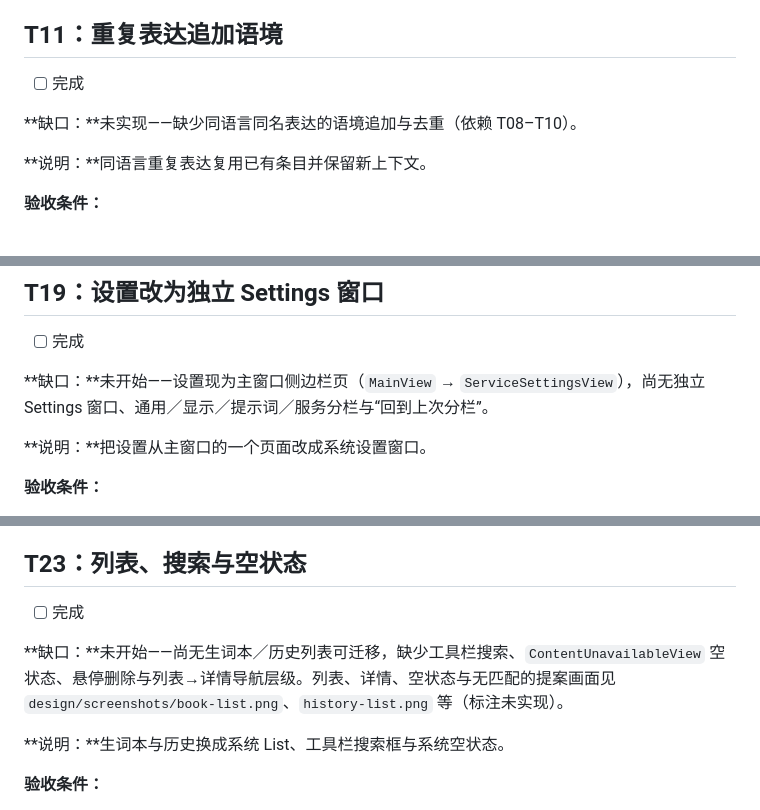
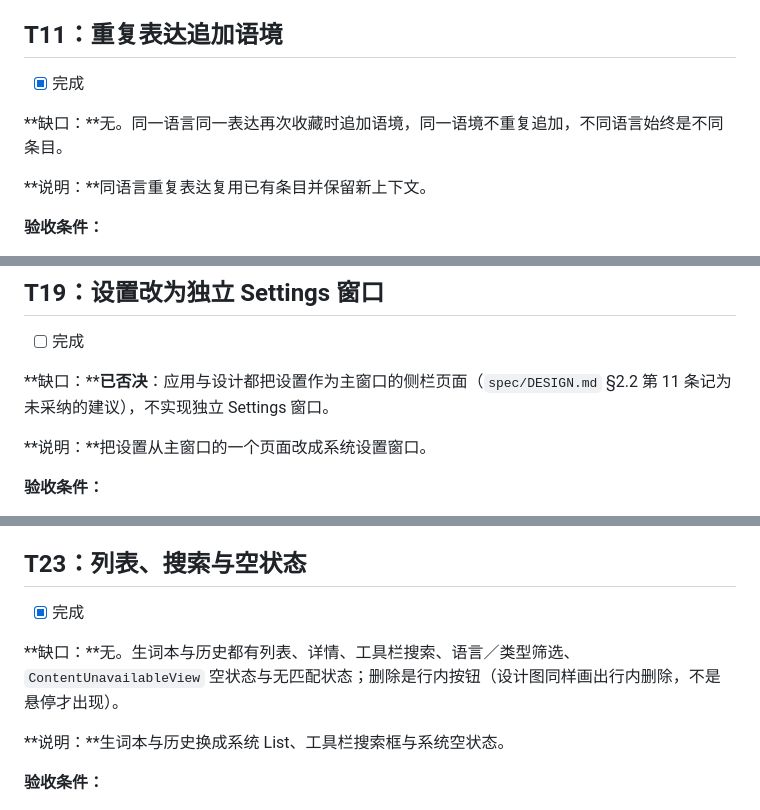
Before and after one commit to fahchen/owlet, a Markdown page: tasks/todo.md, 3 parts joined by grey strips. Drawn GitHub-style.

Commit message:
docs(tasks): mark T11 and T23 done, T19 rejected
T11 shipped in the append-context round and T23's list, search, empty and
no-match states shipped across T08, T09, T15 and T16, but both still read as
open with gap lines describing work that had landed. T19 stays open on
purpose only if it stays accurate: it is a rejected proposal — the app and
the design both keep settings as a sidebar page — so it is recorded as
rejected rather than done. No task is left showing open.

```diff
--- a/tasks/todo.md
+++ b/tasks/todo.md
@@ -251,9 +251,9 @@
 
 ## T11：重复表达追加语境
 
-- [ ] 完成
+- [x] 完成
 
-**缺口：**未实现——缺少同语言同名表达的语境追加与去重（依赖 T08–T10）。
+**缺口：**无。同一语言同一表达再次收藏时追加语境，同一语境不重复追加，不同语言始终是不同条目。
 
 **说明：**同语言重复表达复用已有条目并保留新上下文。
 
@@ -459,7 +459,7 @@
 
 - [ ] 完成
 
-**缺口：**未开始——设置现为主窗口侧边栏页（`MainView` → `ServiceSettingsView`），尚无独立 Settings 窗口、通用／显示／提示词／服务分栏与“回到上次分栏”。
+**缺口：****已否决**：应用与设计都把设置作为主窗口的侧栏页面（`spec/DESIGN.md` §2.2 第 11 条记为未采纳的建议），不实现独立 Settings 窗口。
 
 **说明：**把设置从主窗口的一个页面改成系统设置窗口。
 
@@ -548,9 +548,9 @@
 
 ## T23：列表、搜索与空状态
 
-- [ ] 完成
+- [x] 完成
 
-**缺口：**未开始——尚无生词本／历史列表可迁移，缺少工具栏搜索、`ContentUnavailableView` 空状态、悬停删除与列表→详情导航层级。列表、详情、空状态与无匹配的提案画面见 `design/screenshots/book-list.png`、`history-list.png` 等（标注未实现）。
+**缺口：**无。生词本与历史都有列表、详情、工具栏搜索、语言／类型筛选、`ContentUnavailableView` 空状态与无匹配状态；删除是行内按钮（设计图同样画出行内删除，不是悬停才出现）。
 
 **说明：**生词本与历史换成系统 List、工具栏搜索框与系统空状态。
 
```
